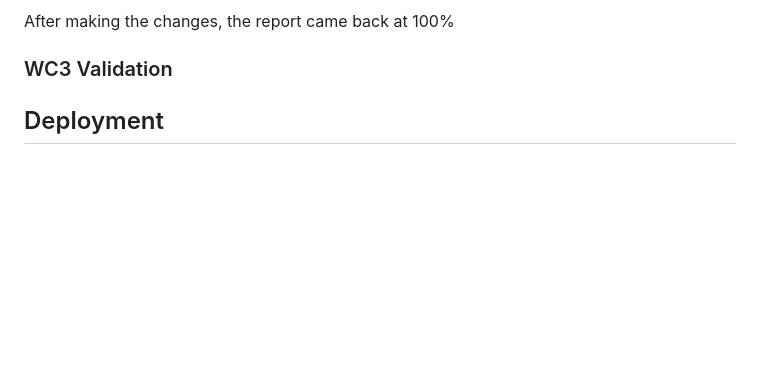
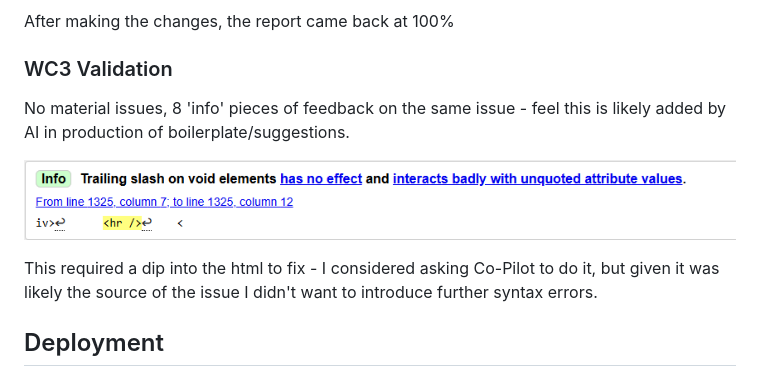
Before and after one commit to joe-aswonvos/ci-bootstrap-individual-project, a Markdown page: README.md, the part around the change. GitHub-like rendering; pictures changed too: assets/images/dyr-w3htmlcheck.png (added); blank space fills up the shorter version.

Commit message:
Fix w3 html check issues

```diff
--- a/README.md
+++ b/README.md
@@ -266,6 +266,12 @@ After making the changes, the report came back at 100%
 
 ### WC3 Validation
 
+No material issues, 8 'info' pieces of feedback on the same issue - feel this is likely added by AI in production of boilerplate/suggestions.
+
+![W3 HTML Check Issue](assets/images/dyr-w3htmlcheck.png)
+
+This required a dip into the html to fix - I considered asking Co-Pilot to do it, but given it was likely the source of the issue I didn't want to introduce further syntax errors.
+
 ## Deployment
 
 ## Reflections
```
Also changed, not shown: 1 other file.
